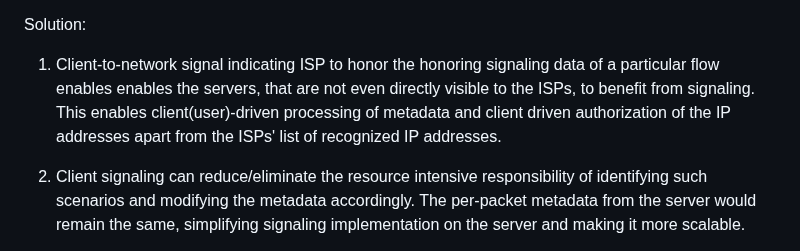
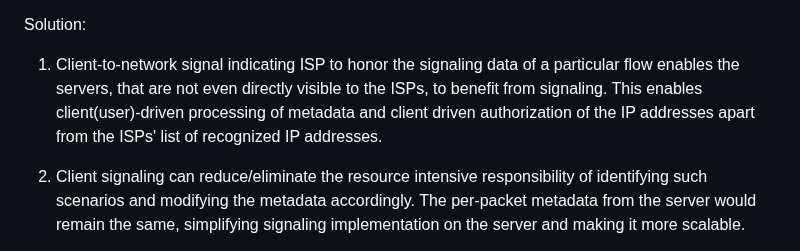
Before and after one commit to danwing/signaling-use-cases, a Markdown page: draft-rwbr-tsvwg-signaling-use-cases.md, the part around the change. Drawn GitHub-style.

```diff
--- a/draft-rwbr-tsvwg-signaling-use-cases.md
+++ b/draft-rwbr-tsvwg-signaling-use-cases.md
@@ -416,7 +416,7 @@ again).
 
 Solution:
 
-1. Client-to-network signal indicating ISP to honor the honoring signaling data of a particular flow enables enables the servers, that are not even directly visible to the ISPs, to benefit from signaling. This enables client(user)-driven processing of metadata and client driven authorization of the IP addresses apart from the ISPs' list of recognized IP addresses.
+1. Client-to-network signal indicating ISP to honor the signaling data of a particular flow enables the servers, that are not even directly visible to the ISPs, to benefit from signaling. This enables client(user)-driven processing of metadata and client driven authorization of the IP addresses apart from the ISPs' list of recognized IP addresses.
 
 2. Client signaling can reduce/eliminate the resource intensive responsibility of identifying such scenarios and modifying the metadata accordingly. The per-packet metadata from the server would remain the same, simplifying signaling implementation on the server and making it more scalable.
 
```
